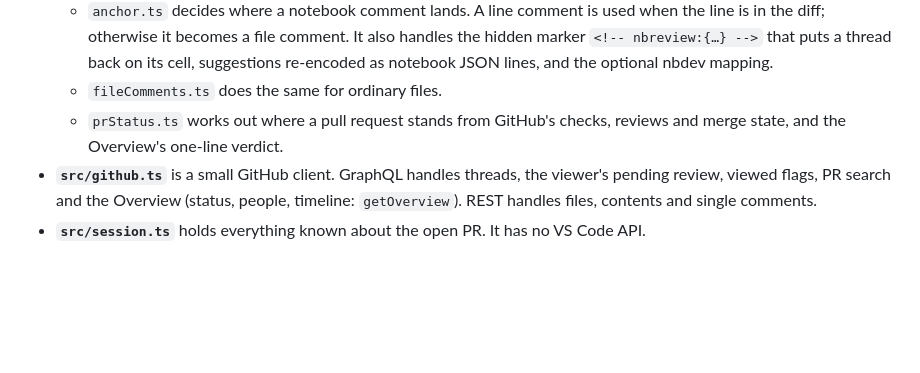
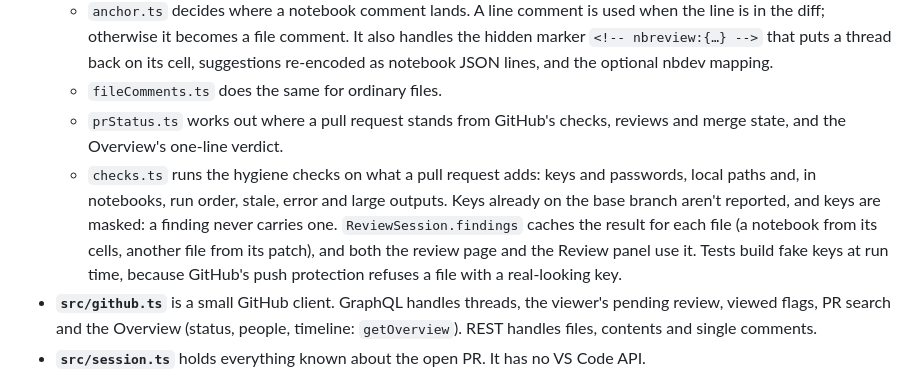
Before and after one commit to sofeikov/nbreview, a Markdown page: AGENTS.md, the part around the change. Rendered like a GitHub page; blank space fills up the shorter version.

```diff
--- a/AGENTS.md
+++ b/AGENTS.md
@@ -25,6 +25,7 @@ Notebook Review (`KonstantinSofeikov.nbreview`) is a VS Code extension for revie
   - `anchor.ts` decides where a notebook comment lands. A line comment is used when the line is in the diff; otherwise it becomes a file comment. It also handles the hidden marker `<!-- nbreview:{…} -->` that puts a thread back on its cell, suggestions re-encoded as notebook JSON lines, and the optional nbdev mapping.
   - `fileComments.ts` does the same for ordinary files.
   - `prStatus.ts` works out where a pull request stands from GitHub's checks, reviews and merge state, and the Overview's one-line verdict.
+  - `checks.ts` runs the hygiene checks on what a pull request adds: keys and passwords, local paths and, in notebooks, run order, stale, error and large outputs. Keys already on the base branch aren't reported, and keys are masked: a finding never carries one. `ReviewSession.findings` caches the result for each file (a notebook from its cells, another file from its patch), and both the review page and the Review panel use it. Tests build fake keys at run time, because GitHub's push protection refuses a file with a real-looking key.
 - **`src/github.ts`** is a small GitHub client. GraphQL handles threads, the viewer's pending review, viewed flags, PR search and the Overview (status, people, timeline: `getOverview`). REST handles files, contents and single comments.
 - **`src/session.ts`** holds everything known about the open PR. It has no VS Code API.
 - **`src/state.ts`** (`ReviewState`) is the review in progress. Both views listen to its change events.
```
Also changed, not shown: README.md (+9 -0 lines), images/checks.png (added), 13 other files.
